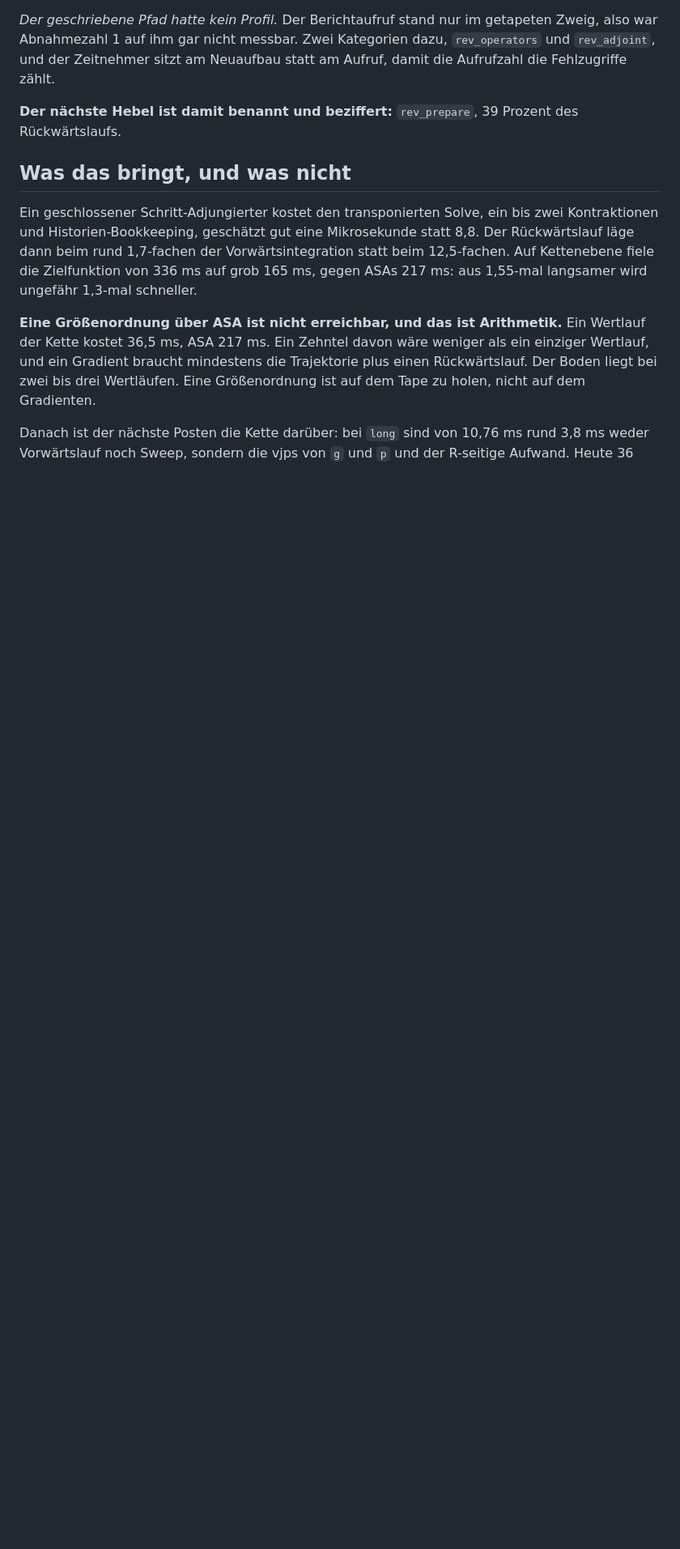
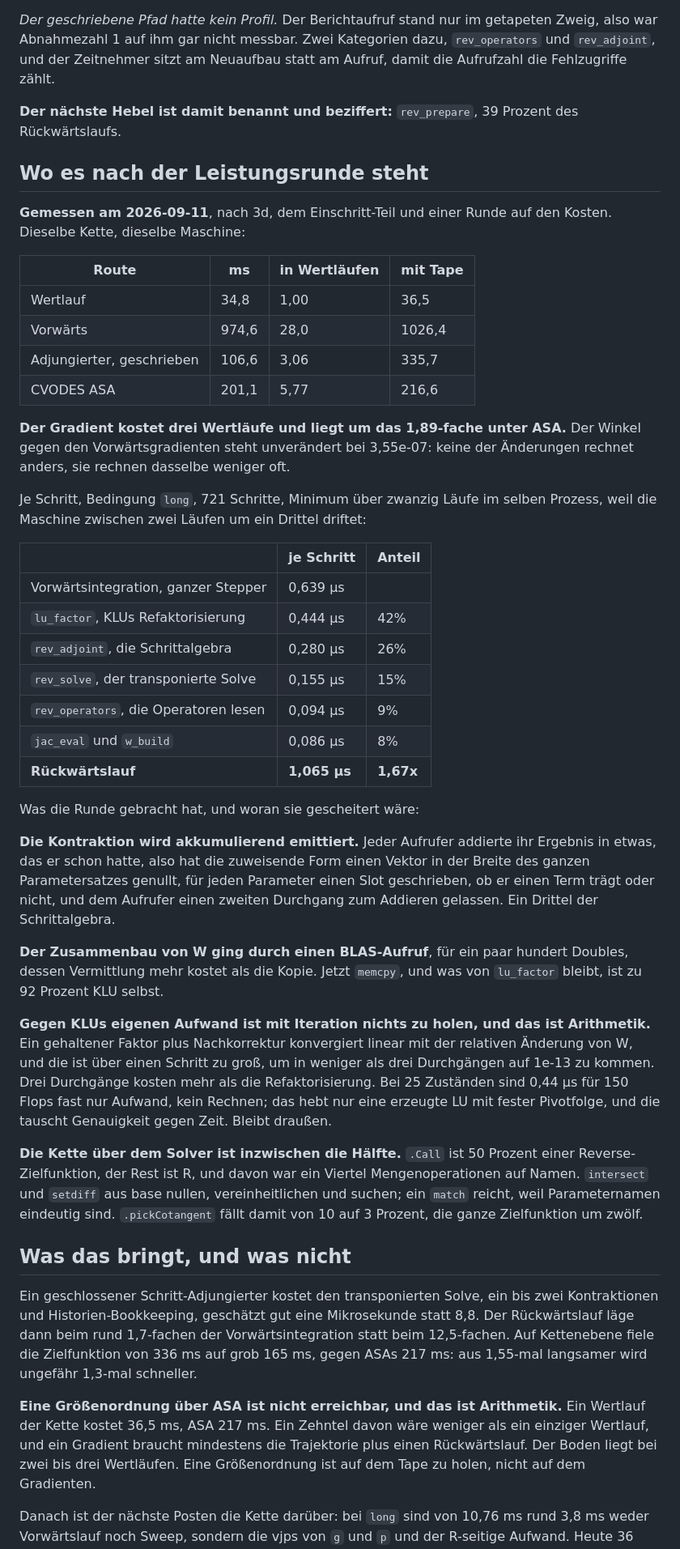
Before and after one commit to dModverse/cppDE, a Markdown page: dev/closed-adjoint-plan.md, the part around the change. Shown at 81% size. GitHub-like rendering; blank space fills up the shorter version.

Commit message:
docs(adjoint): the performance round, and what it could not reach
The gradient costs three value runs and beats CVODES ASA by 1.89, from 9.19 and
1.55 the other way with the tape. The angle against the forward gradient has not
moved: nothing here computes differently, it computes the same thing less often.

Also written down is what was tried and rejected, so it is not tried again. A
held factorisation with iterative refinement converges linearly in the step's
change of W, which needs three passes to reach the accuracy a gradient wants and
costs more than refactorising. What is left in KLU at this size is its own
overhead rather than arithmetic, and only a generated LU with a fixed pivot
order would take it, which trades accuracy for time.

Co-Authored-By: Claude Opus 5 (1M context) <noreply@anthropic.com>
Claude-Session: https://claude.ai/code/session_01HxWdPut9Jsh4nbyMWAkUia

```diff
--- a/dev/closed-adjoint-plan.md
+++ b/dev/closed-adjoint-plan.md
@@ -102,6 +102,62 @@ Neuaufbau statt am Aufruf, damit die Aufrufzahl die Fehlzugriffe zählt.
 
 **Der nächste Hebel ist damit benannt und beziffert:** `rev_prepare`, 39 Prozent
 des Rückwärtslaufs.
+
+## Wo es nach der Leistungsrunde steht
+
+**Gemessen am 2026-09-11**, nach 3d, dem Einschritt-Teil und einer Runde auf den
+Kosten. Dieselbe Kette, dieselbe Maschine:
+
+| Route | ms | in Wertläufen | mit Tape |
+|---|---|---|---|
+| Wertlauf | 34,8 | 1,00 | 36,5 |
+| Vorwärts | 974,6 | 28,0 | 1026,4 |
+| Adjungierter, geschrieben | 106,6 | 3,06 | 335,7 |
+| CVODES ASA | 201,1 | 5,77 | 216,6 |
+
+**Der Gradient kostet drei Wertläufe und liegt um das 1,89-fache unter ASA.** Der
+Winkel gegen den Vorwärtsgradienten steht unverändert bei 3,55e-07: keine der
+Änderungen rechnet anders, sie rechnen dasselbe weniger oft.
+
+Je Schritt, Bedingung `long`, 721 Schritte, Minimum über zwanzig Läufe im selben
+Prozess, weil die Maschine zwischen zwei Läufen um ein Drittel driftet:
+
+| | je Schritt | Anteil |
+|---|---|---|
+| Vorwärtsintegration, ganzer Stepper | 0,639 µs | |
+| `lu_factor`, KLUs Refaktorisierung | 0,444 µs | 42% |
+| `rev_adjoint`, die Schrittalgebra | 0,280 µs | 26% |
+| `rev_solve`, der transponierte Solve | 0,155 µs | 15% |
+| `rev_operators`, die Operatoren lesen | 0,094 µs | 9% |
+| `jac_eval` und `w_build` | 0,086 µs | 8% |
+| **Rückwärtslauf** | **1,065 µs** | **1,67x** |
+
+Was die Runde gebracht hat, und woran sie gescheitert wäre:
+
+**Die Kontraktion wird akkumulierend emittiert.** Jeder Aufrufer addierte ihr
+Ergebnis in etwas, das er schon hatte, also hat die zuweisende Form einen Vektor
+in der Breite des ganzen Parametersatzes genullt, für jeden Parameter einen Slot
+geschrieben, ob er einen Term trägt oder nicht, und dem Aufrufer einen zweiten
+Durchgang zum Addieren gelassen. Ein Drittel der Schrittalgebra.
+
+**Der Zusammenbau von W ging durch einen BLAS-Aufruf**, für ein paar hundert
+Doubles, dessen Vermittlung mehr kostet als die Kopie. Jetzt `memcpy`, und was
+von `lu_factor` bleibt, ist zu 92 Prozent KLU selbst.
+
+**Gegen KLUs eigenen Aufwand ist mit Iteration nichts zu holen, und das ist
+Arithmetik.** Ein gehaltener Faktor plus Nachkorrektur konvergiert linear mit der
+relativen Änderung von W, und die ist über einen Schritt zu groß, um in weniger
+als drei Durchgängen auf 1e-13 zu kommen. Drei Durchgänge kosten mehr als die
+Refaktorisierung. Bei 25 Zuständen sind 0,44 µs für 150 Flops fast nur Aufwand,
+kein Rechnen; das hebt nur eine erzeugte LU mit fester Pivotfolge, und die
+tauscht Genauigkeit gegen Zeit. Bleibt draußen.
+
+**Die Kette über dem Solver ist inzwischen die Hälfte.** `.Call` ist 50 Prozent
+einer Reverse-Zielfunktion, der Rest ist R, und davon war ein Viertel
+Mengenoperationen auf Namen. `intersect` und `setdiff` aus base nullen,
+vereinheitlichen und suchen; ein `match` reicht, weil Parameternamen eindeutig
+sind. `.pickCotangent` fällt damit von 10 auf 3 Prozent, die ganze Zielfunktion
+um zwölf.
 
 ## Was das bringt, und was nicht
 
```
